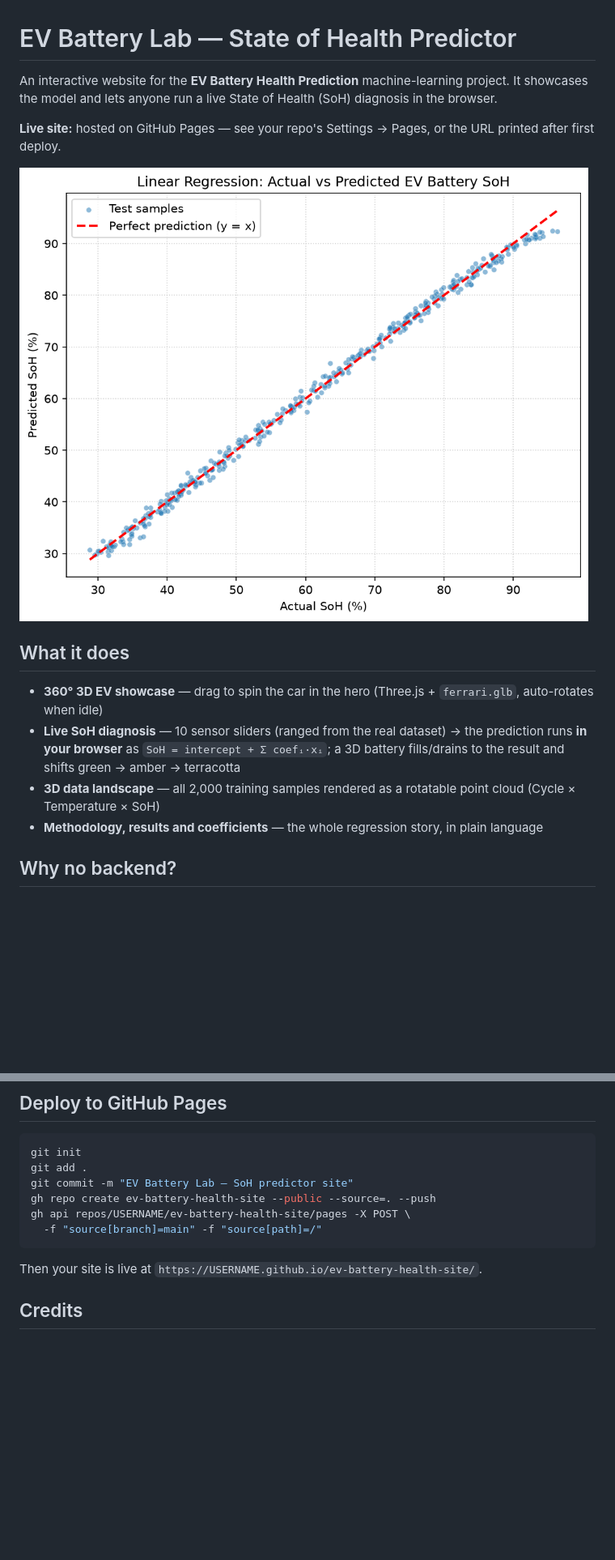
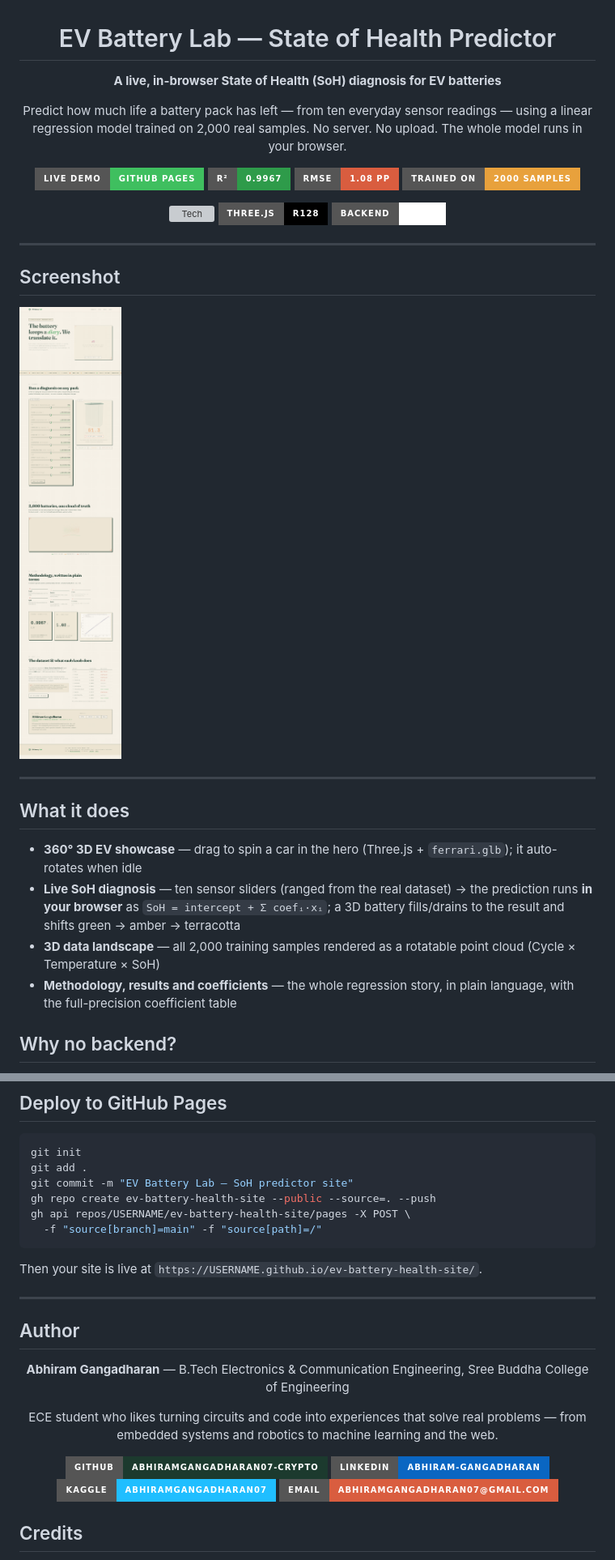
Before and after one commit to abhiramgangadharan07-crypto/ev-battery-health-site, a Markdown page: README.md, 2 parts joined by grey strips. Shown at 81% size. Drawn GitHub-style; pictures changed too: assets/screenshot.png (added); badges without logos; blank space fills up the shorter version; grey boxes are pictures that could not be loaded.

Commit message:
Add author section and footer credits; rewrite README with badges and preview

```diff
--- a/README.md
+++ b/README.md
@@ -1,17 +3,34 @@
 # EV Battery Lab — State of Health Predictor
 
-An interactive website for the **EV Battery Health Prediction** machine-learning project. It showcases the model and lets anyone run a live State of Health (SoH) diagnosis in the browser.
+**A live, in-browser State of Health (SoH) diagnosis for EV batteries**
 
-**Live site:** hosted on GitHub Pages — see your repo's Settings → Pages, or the URL printed after first deploy.
+Predict how much life a battery pack has left — from ten everyday sensor readings — using a linear regression model trained on 2,000 real samples. No server. No upload. The whole model runs in your browser.
 
-![screenshot placeholder](assets/result_plot.png)
+[![Live site](https://img.shields.io/badge/LIVE%20DEMO-GitHub%20Pages-3FBF5F?style=for-the-badge&logo=github)](https://abhiramgangadharan07-crypto.github.io/ev-battery-health-site/)
+[![R² score](https://img.shields.io/badge/R%C2%B2-0.9967-2e9b4a?style=for-the-badge)](https://abhiramgangadharan07-crypto.github.io/ev-battery-health-site/)
+[![RMSE](https://img.shields.io/badge/RMSE-1.08%20pp-D95D3F?style=for-the-badge)](https://abhiramgangadharan07-crypto.github.io/ev-battery-health-site/)
+[![Samples](https://img.shields.io/badge/trained%20on-2000%20samples-E8A13C?style=for-the-badge)](https://abhiramgangadharan07-crypto.github.io/ev-battery-health-site/)
+
+![Tech](https://img.shields.io/badge/HTML-CSS-JS-F6F1E7?style=for-the-badge&logo=html5&logoColor=1C3A2E)
+![Three.js](https://img.shields.io/badge/Three.js-r128-000000?style=for-the-badge&logo=threedotjs)
+![Backend](https://img.shields.io/badge/Backend-None-FFFFFF?style=for-the-badge)
+
+</div>
+
+---
+
+## Screenshot
+
+![Full-page preview of the EV Battery Lab site](assets/screenshot.png)
+
+---
 
 ## What it does
 
-- **360° 3D EV showcase** — drag to spin the car in the hero (Three.js + `ferrari.glb`, auto-rotates when idle)
-- **Live SoH diagnosis** — 10 sensor sliders (ranged from the real dataset) → the prediction runs **in your browser** as `SoH = intercept + Σ coefᵢ·xᵢ`; a 3D battery fills/drains to the result and shifts green → amber → terracotta
+- **360° 3D EV showcase** — drag to spin a car in the hero (Three.js + `ferrari.glb`); it auto-rotates when idle
+- **Live SoH diagnosis** — ten sensor sliders (ranged from the real dataset) → the prediction runs **in your browser** as `SoH = intercept + Σ coefᵢ·xᵢ`; a 3D battery fills/drains to the result and shifts green → amber → terracotta
 - **3D data landscape** — all 2,000 training samples rendered as a rotatable point cloud (Cycle × Temperature × SoH)
-- **Methodology, results and coefficients** — the whole regression story, in plain language
+- **Methodology, results and coefficients** — the whole regression story, in plain language, with the full-precision coefficient table
 
 ## Why no backend?
 
@@ -66,3 +107,18 @@ gh api repos/USERNAME/ev-battery-health-site/pages -X POST \
 
 Then your site is live at `https://USERNAME.github.io/ev-battery-health-site/`.
 
+---
+
+## Author
+
+<div align="center">
+
+**Abhiram Gangadharan** — B.Tech Electronics & Communication Engineering, Sree Buddha College of Engineering
+
+ECE student who likes turning circuits and code into experiences that solve real problems — from embedded systems and robotics to machine learning and the web.
+
+[![GitHub](https://img.shields.io/badge/GitHub-abhiramgangadharan07--crypto-1C3A2E?style=for-the-badge&logo=github)](https://github.com/abhiramgangadharan07-crypto)
+[![LinkedIn](https://img.shields.io/badge/LinkedIn-abhiram--gangadharan-0A66C2?style=for-the-badge&logo=linkedin)](https://www.linkedin.com/in/abhiram-gangadharan-a6282a379)
+[![Kaggle](https://img.shields.io/badge/Kaggle-abhiramgangadharan07-20BEFF?style=for-the-badge&logo=kaggle)](https://www.kaggle.com/abhiramgangadharan07)
+[![Email](https://img.shields.io/badge/Email-abhiramgangadharan07@gmail.com-D95D3F?style=for-the-badge&logo=gmail)](mailto:abhiramgangadharan07@gmail.com)
+
```
Also changed, not shown: other parts of README.md (+29 -3 lines), 3 other files.
